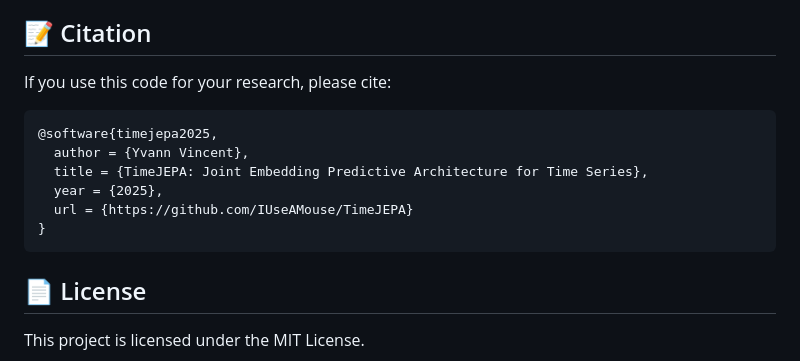
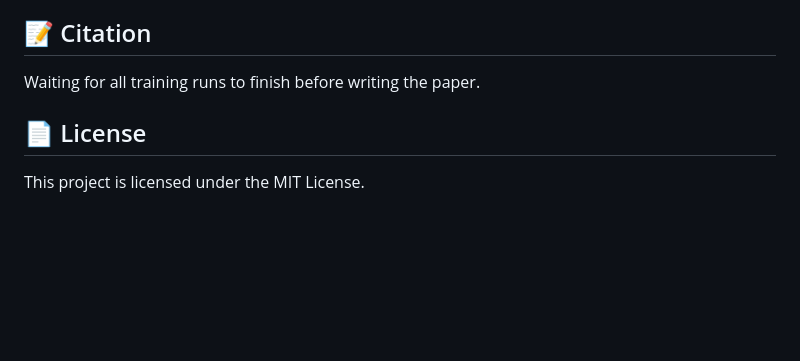
Before and after one commit to IUseAMouse/TimeJEPA, a Markdown page: README.md, the part around the change. Rendered like a GitHub page; blank space fills up the shorter version.

````diff
--- a/README.md
+++ b/README.md
@@ -224,16 +224,7 @@ Fixed at **16** based on:
 
 ## 📝 Citation
 
-If you use this code for your research, please cite:
-
-```bibtex
-@software{timejepa2025,
-  author = {Yvann Vincent},
-  title = {TimeJEPA: Joint Embedding Predictive Architecture for Time Series},
-  year = {2025},
-  url = {https://github.com/IUseAMouse/TimeJEPA}
-}
-```
+Waiting for all training runs to finish before writing the paper.
 
 ## 📄 License
 
````
